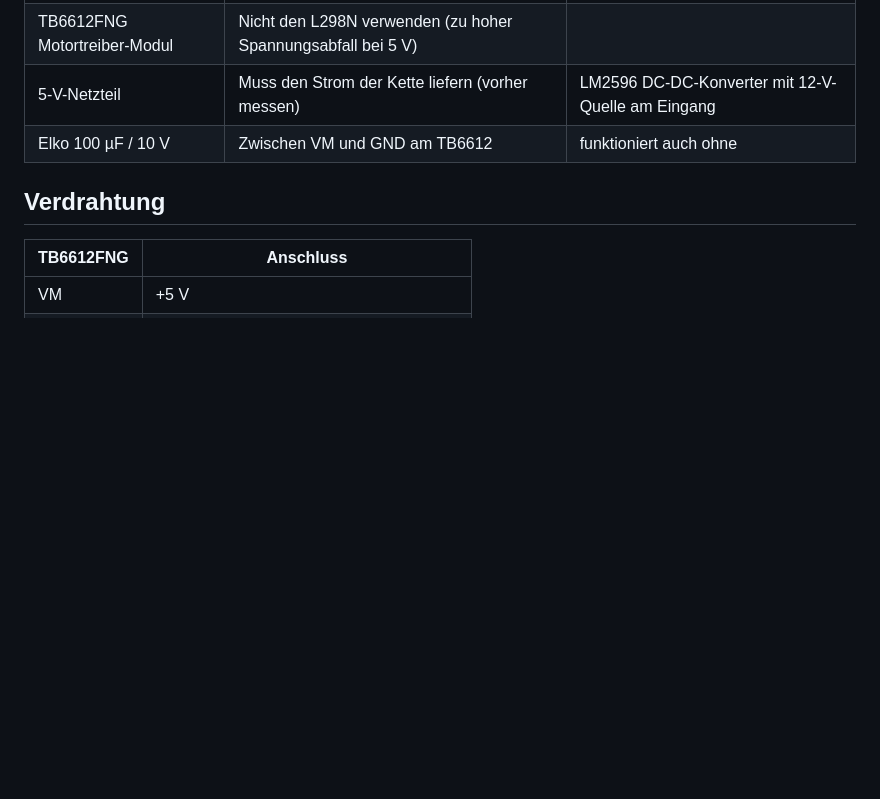
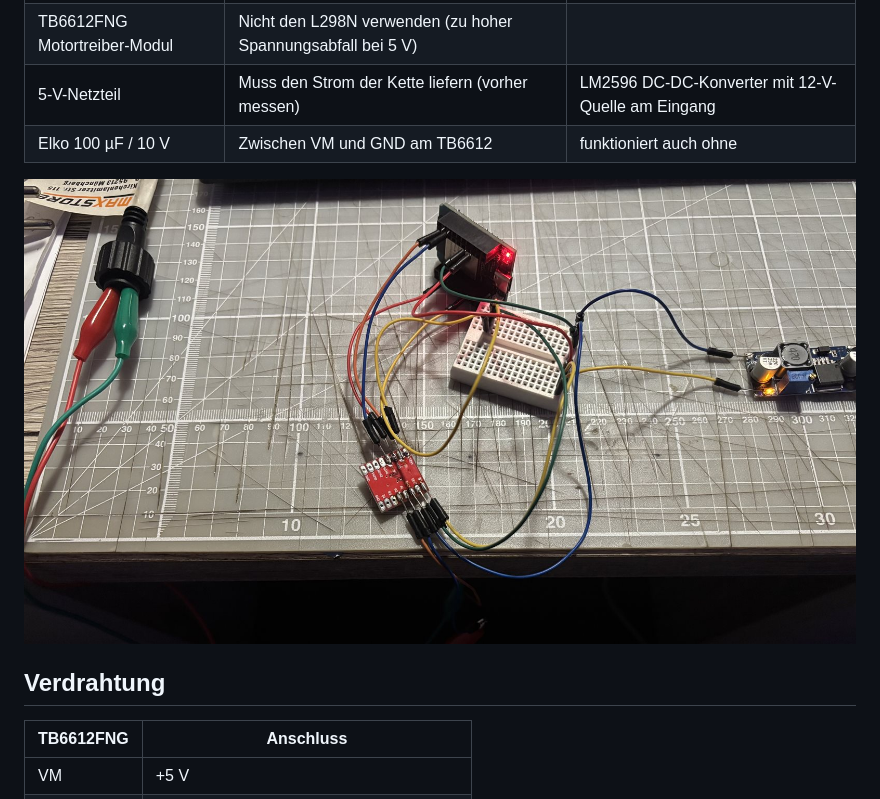
Before and after one commit to keppymike/eiszapfen-weihnachtsbeleuchtung, a Markdown page: README.md, the part around one of its changes. GitHub-like rendering; pictures changed too: bilder/aufbau.jpg (added); blank space fills up the shorter version.

Commit message:
README: Foto vom Testaufbau und GIF der Lichteffekte
Co-Authored-By: Claude Opus 5.5 <noreply@anthropic.com>

```diff
--- a/README.md
+++ b/README.md
@@ -18,6 +20,8 @@ Der ESP32 macht dasselbe mit zwei Hardware-PWM-Kanälen (LEDC) mit 1 kHz, die um
 | TB6612FNG Motortreiber-Modul | Nicht den L298N verwenden (zu hoher Spannungsabfall bei 5 V) | |
 | 5-V-Netzteil | Muss den Strom der Kette liefern (vorher messen) | LM2596 DC-DC-Konverter mit 12-V-Quelle am Eingang |
 | Elko 100 µF / 10 V | Zwischen VM und GND am TB6612 | funktioniert auch ohne |
+
+![Testaufbau: ESP32 D1 Mini, TB6612FNG und DC-DC-Konverter auf dem Steckbrett](bilder/aufbau.jpg)
 
 ## Verdrahtung
 
```
Also changed, not shown: other parts of README.md (+2 -0 lines), 2 other files.
